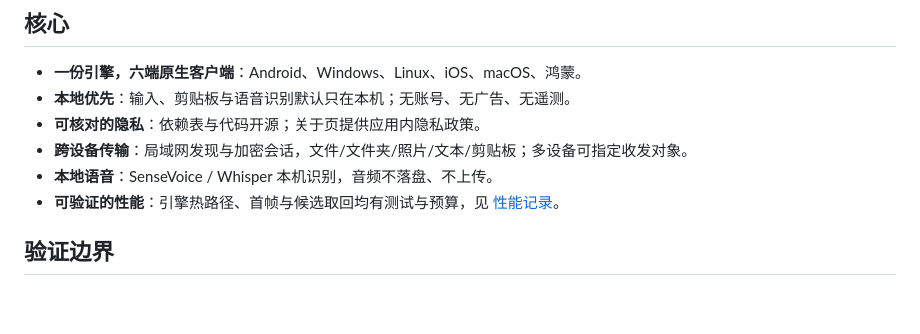
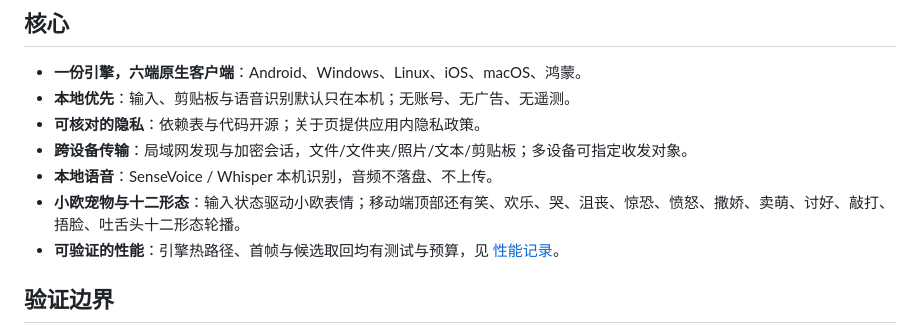
Before and after one commit to erikwang2013/opi, a Markdown page: README.md, the part around the change. GitHub-like rendering; blank space fills up the shorter version.

```diff
--- a/README.md
+++ b/README.md
@@ -34,6 +34,7 @@ Linux 装完必须把 OPI 加进 fcitx5 输入法组，见 [Linux 安装 §4](do
 - **可核对的隐私**：依赖表与代码开源；关于页提供应用内隐私政策。
 - **跨设备传输**：局域网发现与加密会话，文件/文件夹/照片/文本/剪贴板；多设备可指定收发对象。
 - **本地语音**：SenseVoice / Whisper 本机识别，音频不落盘、不上传。
+- **小欧宠物与十二形态**：输入状态驱动小欧表情；移动端顶部还有笑、欢乐、哭、沮丧、惊恐、愤怒、撒娇、卖萌、讨好、敲打、捂脸、吐舌头十二形态轮播。
 - **可验证的性能**：引擎热路径、首帧与候选取回均有测试与预算，见 [性能记录](docs/performance.md)。
 
 ## 验证边界
```
Also changed, not shown: README.en.md (+1 -0 lines).
